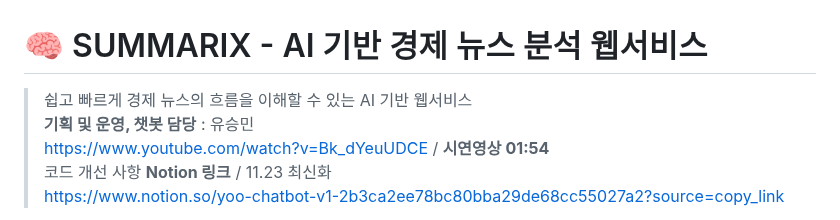
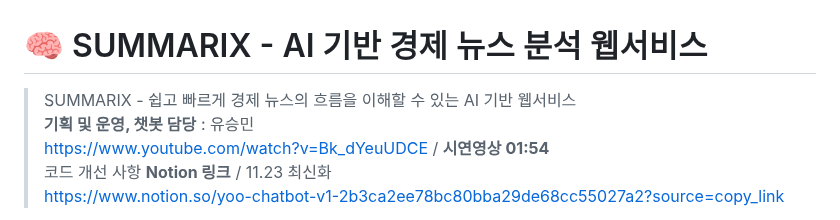
Before and after one commit to yooseungmin9/yoo-chatbot-v1, a Markdown page: README.md, the part around the change. Rendered like a GitHub page.

```diff
--- a/README.md
+++ b/README.md
@@ -1,5 +1,5 @@
 # 🧠 SUMMARIX - AI 기반 경제 뉴스 분석 웹서비스
-> 쉽고 빠르게 경제 뉴스의 흐름을 이해할 수 있는 AI 기반 웹서비스
+> SUMMARIX - 쉽고 빠르게 경제 뉴스의 흐름을 이해할 수 있는 AI 기반 웹서비스
 > **기획 및 운영, 챗봇 담당** : 유승민
 > https://www.youtube.com/watch?v=Bk_dYeuUDCE / **시연영상 01:54**
 > 코드 개선 사항 **Notion 링크** / 11.23 최신화
```
